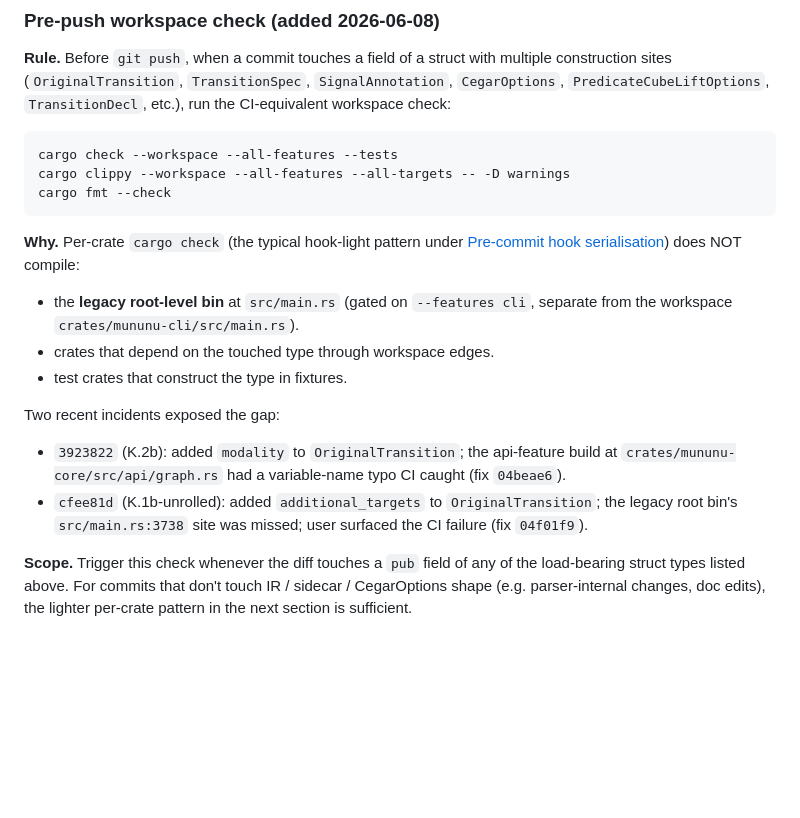
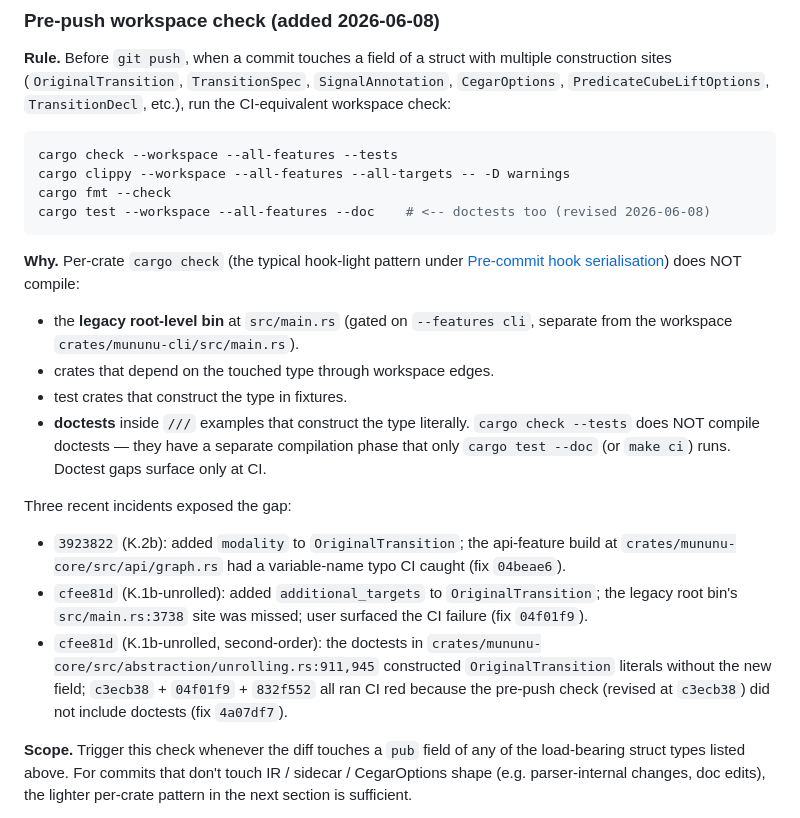
Before and after one commit to vscorza/mununu, a Markdown page: CLAUDE.md, the part around the change. Rendered like a GitHub page; blank space fills up the shorter version.

Commit message:
docs(ci): include doctests in pre-push workspace check
Three CI failures in a row (c3ecb38, 04f01f9, 832f552) exposed the
same gap: the pre-push workspace check added at c3ecb38 ran
`cargo check --workspace --all-features --tests` + clippy + fmt,
but did NOT include `cargo test --workspace --all-features --doc`.
`cargo check --tests` does not compile doctests — they have a
separate compilation pass — so doctest construction-site gaps for
K.1b-unrolled's `additional_targets` field survived to CI three
times before 4a07df7 fixed them.

Revised pre-push recipe (this commit):
  cargo check --workspace --all-features --tests
  cargo clippy --workspace --all-features --all-targets -- -D warnings
  cargo fmt --check
  cargo test --workspace --all-features --doc   <-- NEW

The third incident (cfee81d second-order) is recorded inline as the
load-bearing case for the doctest addition.

Hook bypass authorised (session-default for R-track).

Co-Authored-By: Claude Opus 4.7 <noreply@anthropic.com>

````diff
--- a/CLAUDE.md
+++ b/CLAUDE.md
@@ -63,16 +63,19 @@ The `security-audit` CI job runs `cargo audit`. The `dependency-check` job is no
 cargo check --workspace --all-features --tests
 cargo clippy --workspace --all-features --all-targets -- -D warnings
 cargo fmt --check
+cargo test --workspace --all-features --doc    # <-- doctests too (revised 2026-06-08)
 ```
 
 **Why.** Per-crate `cargo check` (the typical hook-light pattern under [Pre-commit hook serialisation](#pre-commit-hook-serialisation)) does NOT compile:
 - the **legacy root-level bin** at `src/main.rs` (gated on `--features cli`, separate from the workspace `crates/mununu-cli/src/main.rs`).
 - crates that depend on the touched type through workspace edges.
 - test crates that construct the type in fixtures.
+- **doctests** inside `///` examples that construct the type literally. `cargo check --tests` does NOT compile doctests — they have a separate compilation phase that only `cargo test --doc` (or `make ci`) runs. Doctest gaps surface only at CI.
 
-Two recent incidents exposed the gap:
+Three recent incidents exposed the gap:
 - `3923822` (K.2b): added `modality` to `OriginalTransition`; the api-feature build at `crates/mununu-core/src/api/graph.rs` had a variable-name typo CI caught (fix `04beae6`).
 - `cfee81d` (K.1b-unrolled): added `additional_targets` to `OriginalTransition`; the legacy root bin's `src/main.rs:3738` site was missed; user surfaced the CI failure (fix `04f01f9`).
+- `cfee81d` (K.1b-unrolled, second-order): the doctests in `crates/mununu-core/src/abstraction/unrolling.rs:911,945` constructed `OriginalTransition` literals without the new field; `c3ecb38` + `04f01f9` + `832f552` all ran CI red because the pre-push check (revised at `c3ecb38`) did not include doctests (fix `4a07df7`).
 
 **Scope.** Trigger this check whenever the diff touches a `pub` field of any of the load-bearing struct types listed above. For commits that don't touch IR / sidecar / CegarOptions shape (e.g. parser-internal changes, doc edits), the lighter per-crate pattern in the next section is sufficient.
 
````
